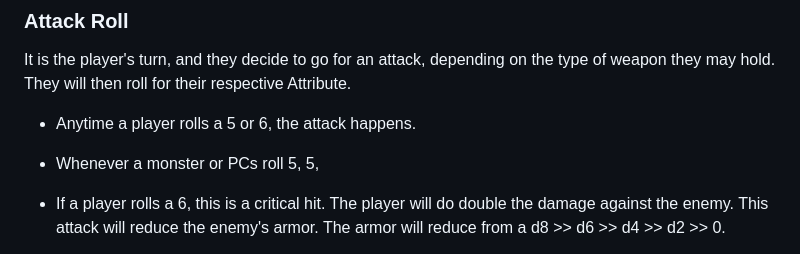
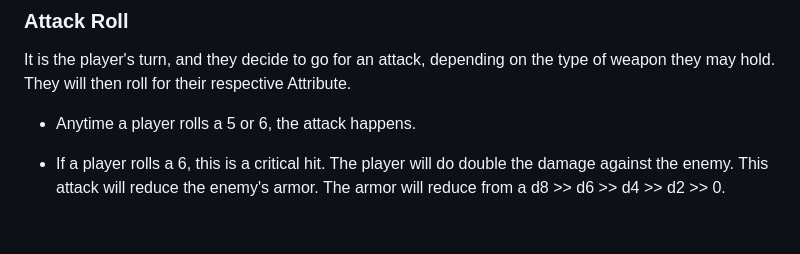
Before and after one commit to BareBones-RPG/BareBones-RPG.github.io, a Markdown page: README.md, the part around the change. Drawn GitHub-style; blank space fills up the shorter version.

```diff
--- a/README.md
+++ b/README.md
@@ -170,7 +170,6 @@ You can use individual initiative if you like. Both the enemy and the player wil
 It is the player's turn, and they decide to go for an attack, depending on the type of weapon they may hold. They will then roll for their respective Attribute.
 
 - Anytime a player rolls a 5 or 6, the attack happens.
-- Whenever a monster or PCs roll 5, 5,
 - If a player rolls a 6, this is a critical hit. The player will do double the damage against the enemy. This attack will reduce the enemy's armor. The armor will reduce from a d8 >> d6 >> d4 >> d2 >> 0.
 - A player holding their **action for a round or wants to react** to an enemy's action. This can reduce the success threshold to **4** instead of **5-6** in normal circumstances. **This only happens during combat.**
 
```
